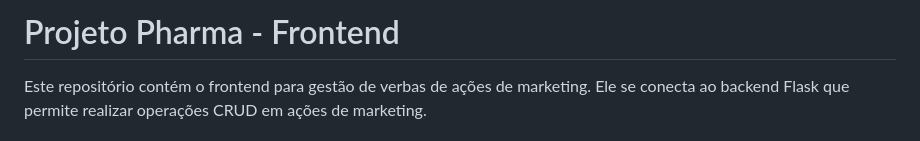
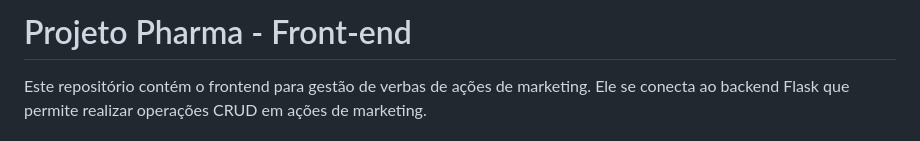
Before and after one commit to ThabitaFreitas/Projeto-Pharma-FrontEnd, a Markdown page: README.md, the part around the change. GitHub-like rendering.

```diff
--- a/README.md
+++ b/README.md
@@ -1,4 +1,4 @@
-# Projeto Pharma - Frontend
+# Projeto Pharma - Front-end
 
 Este repositório contém o frontend para gestão de verbas de ações de marketing. Ele se conecta ao backend Flask que permite realizar operações CRUD em ações de marketing.
 
```
